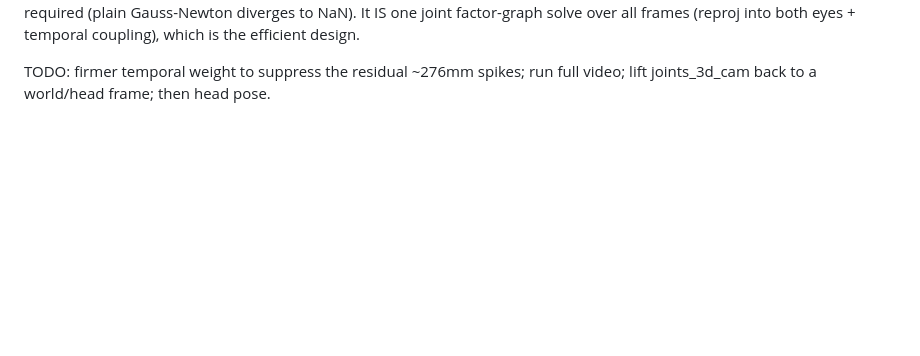
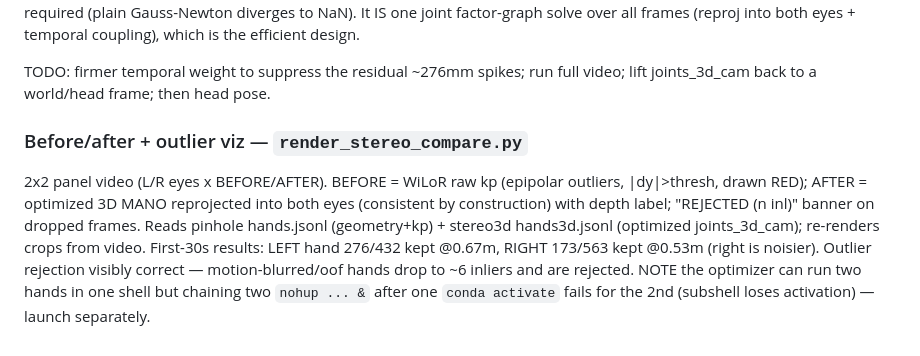
Before and after one commit to kerrj/hteng_camera, a Markdown page: data_processing/CLAUDE.md, the part around the change. GitHub-like rendering; blank space fills up the shorter version.

Commit message:
docs: stereo before/after+outlier viz results (first 30s)
Co-Authored-By: Claude Opus 4.8 (1M context) <noreply@anthropic.com>

```diff
--- a/data_processing/CLAUDE.md
+++ b/data_processing/CLAUDE.md
@@ -246,3 +246,16 @@ into both eyes + temporal coupling), which is the efficient design.
 
 TODO: firmer temporal weight to suppress the residual ~276mm spikes; run full
 video; lift joints_3d_cam back to a world/head frame; then head pose.
+
+### Before/after + outlier viz — `render_stereo_compare.py`
+
+2x2 panel video (L/R eyes x BEFORE/AFTER). BEFORE = WiLoR raw kp (epipolar
+outliers, |dy|>thresh, drawn RED); AFTER = optimized 3D MANO reprojected into
+both eyes (consistent by construction) with depth label; "REJECTED (n inl)"
+banner on dropped frames. Reads pinhole hands.jsonl (geometry+kp) + stereo3d
+hands3d.jsonl (optimized joints_3d_cam); re-renders crops from video.
+First-30s results: LEFT hand 276/432 kept @0.67m, RIGHT 173/563 kept @0.53m
+(right is noisier). Outlier rejection visibly correct — motion-blurred/oof
+hands drop to ~6 inliers and are rejected. NOTE the optimizer can run two hands
+in one shell but chaining two `nohup ... &` after one `conda activate` fails for
+the 2nd (subshell loses activation) — launch separately.
```
